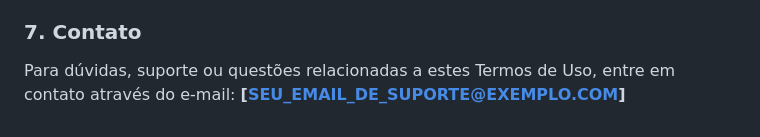
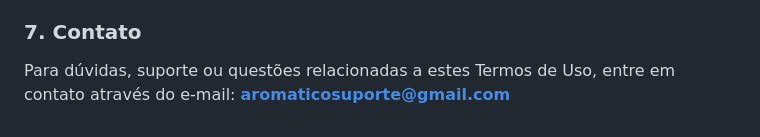
Before and after one commit to AromaticoSuporte/aromatico-politica-privacidade, a Markdown page: termos.md, the part around the change. Rendered like a GitHub page.

```diff
--- a/termos.md
+++ b/termos.md
@@ -28,4 +28,4 @@ Reservamo-nos o direito de modificar, suspender ou descontinuar o aplicativo (ou
 Você pode encerrar sua conta e solicitar a exclusão de seus dados a qualquer momento, diretamente pelas configurações do aplicativo. O Aromatico também se reserva o direito de suspender ou banir contas que violem estes termos, tentem fraudar o sistema de recomendação ou usem o aplicativo para fins ilícitos.
 
 ### 7. Contato
-Para dúvidas, suporte ou questões relacionadas a estes Termos de Uso, entre em contato através do e-mail: **[SEU_EMAIL_DE_SUPORTE@EXEMPLO.COM]**
+Para dúvidas, suporte ou questões relacionadas a estes Termos de Uso, entre em contato através do e-mail: **aromaticosuporte@gmail.com**
```
